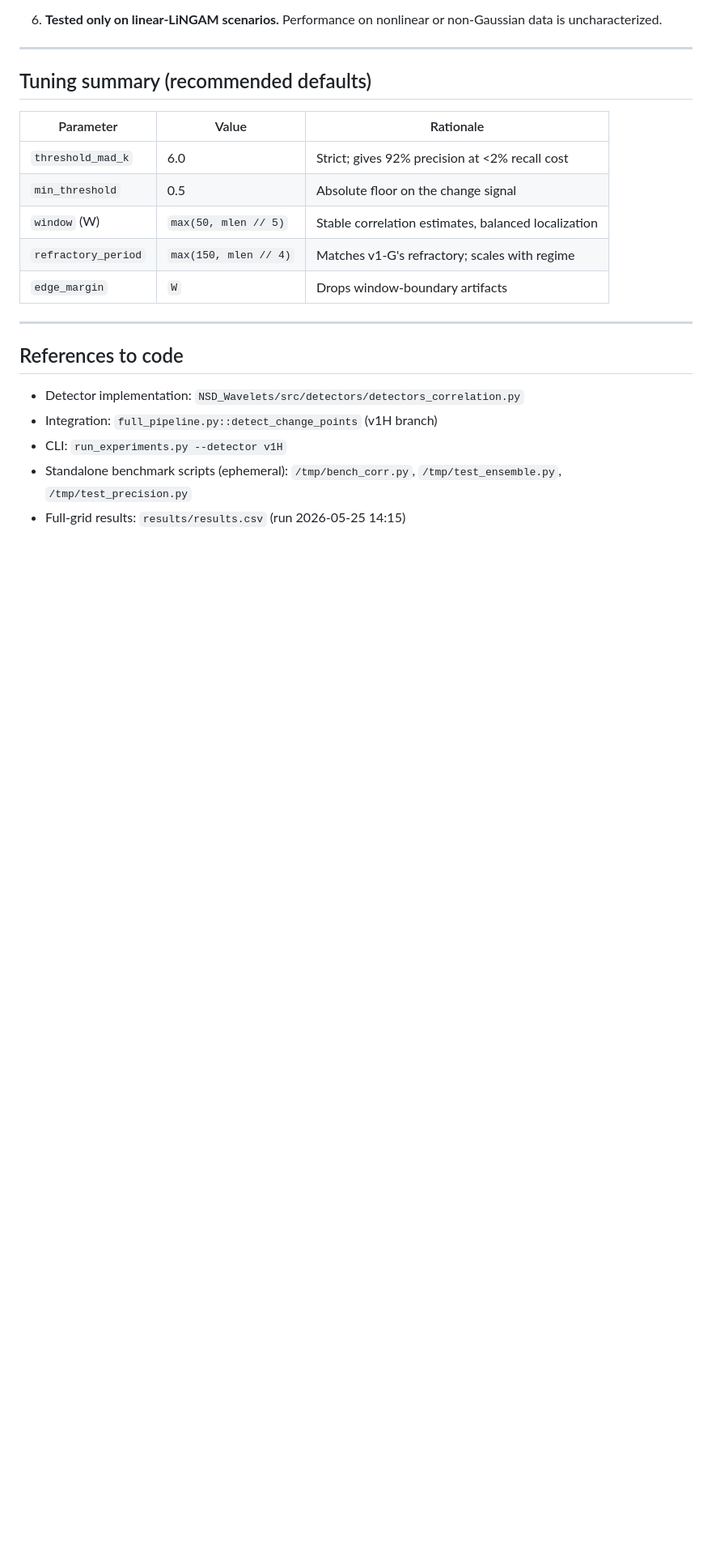
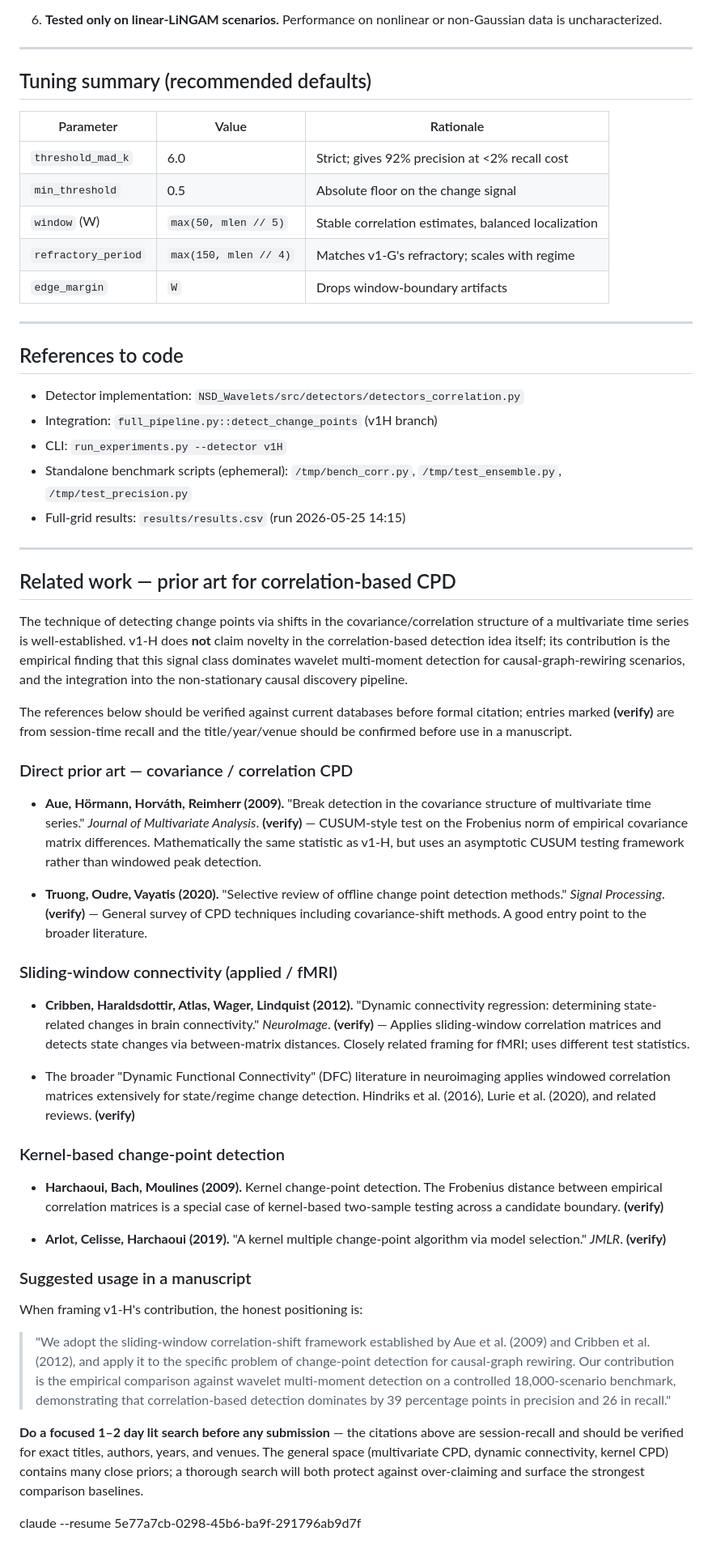
Before and after one commit to MarSH-Up/fullflow-causalmorph, a Markdown page: docs/2026-05-25_v1H_correlation_detector.md, the part around the change. Shown at 81% size. Drawn GitHub-style; blank space fills up the shorter version.

Commit message:
Improvemnts

```diff
--- a/docs/2026-05-25_v1H_correlation_detector.md
+++ b/docs/2026-05-25_v1H_correlation_detector.md
@@ -345,3 +345,73 @@ The fallback to v1-G triggers only when correlation returns zero CPs across the
 - CLI: `run_experiments.py --detector v1H`
 - Standalone benchmark scripts (ephemeral): `/tmp/bench_corr.py`, `/tmp/test_ensemble.py`, `/tmp/test_precision.py`
 - Full-grid results: `results/results.csv` (run 2026-05-25 14:15)
+
+---
+
+## Related work — prior art for correlation-based CPD
+
+The technique of detecting change points via shifts in the covariance/correlation
+structure of a multivariate time series is well-established. v1-H does **not**
+claim novelty in the correlation-based detection idea itself; its contribution
+is the empirical finding that this signal class dominates wavelet multi-moment
+detection for causal-graph-rewiring scenarios, and the integration into the
+non-stationary causal discovery pipeline.
+
+The references below should be verified against current databases before formal
+citation; entries marked **(verify)** are from session-time recall and the
+title/year/venue should be confirmed before use in a manuscript.
+
+### Direct prior art — covariance / correlation CPD
+
+- **Aue, Hörmann, Horváth, Reimherr (2009).** "Break detection in the covariance
+  structure of multivariate time series." *Journal of Multivariate Analysis*.
+  **(verify)** — CUSUM-style test on the Frobenius norm of empirical covariance
+  matrix differences. Mathematically the same statistic as v1-H, but uses an
+  asymptotic CUSUM testing framework rather than windowed peak detection.
+
+- **Truong, Oudre, Vayatis (2020).** "Selective review of offline change point
+  detection methods." *Signal Processing*. **(verify)** — General survey of
+  CPD techniques including covariance-shift methods. A good entry point to the
+  broader literature.
+
+### Sliding-window connectivity (applied / fMRI)
+
+- **Cribben, Haraldsdottir, Atlas, Wager, Lindquist (2012).** "Dynamic
+  connectivity regression: determining state-related changes in brain
+  connectivity." *NeuroImage*. **(verify)** — Applies sliding-window
+  correlation matrices and detects state changes via between-matrix distances.
+  Closely related framing for fMRI; uses different test statistics.
+
+- The broader "Dynamic Functional Connectivity" (DFC) literature in
+  neuroimaging applies windowed correlation matrices extensively for
+  state/regime change detection. Hindriks et al. (2016), Lurie et al. (2020),
+  and related reviews. **(verify)**
+
+### Kernel-based change-point detection
+
+- **Harchaoui, Bach, Moulines (2009).** Kernel change-point detection. The
+  Frobenius distance between empirical correlation matrices is a special case
+  of kernel-based two-sample testing across a candidate boundary. **(verify)**
+
+- **Arlot, Celisse, Harchaoui (2019).** "A kernel multiple change-point algorithm
+  via model selection." *JMLR*. **(verify)**
+
+### Suggested usage in a manuscript
+
+When framing v1-H's contribution, the honest positioning is:
+
+> "We adopt the sliding-window correlation-shift framework established by Aue
+> et al. (2009) and Cribben et al. (2012), and apply it to the specific problem
+> of change-point detection for causal-graph rewiring. Our contribution is the
+> empirical comparison against wavelet multi-moment detection on a controlled
+> 18,000-scenario benchmark, demonstrating that correlation-based detection
+> dominates by 39 percentage points in precision and 26 in recall."
+
+**Do a focused 1–2 day lit search before any submission** — the citations above
+are session-recall and should be verified for exact titles, authors, years, and
+venues. The general space (multivariate CPD, dynamic connectivity, kernel CPD)
+contains many close priors; a thorough search will both protect against
+over-claiming and surface the strongest comparison baselines.
+
+
+claude --resume 5e77a7cb-0298-45b6-ba9f-291796ab9d7f
```
